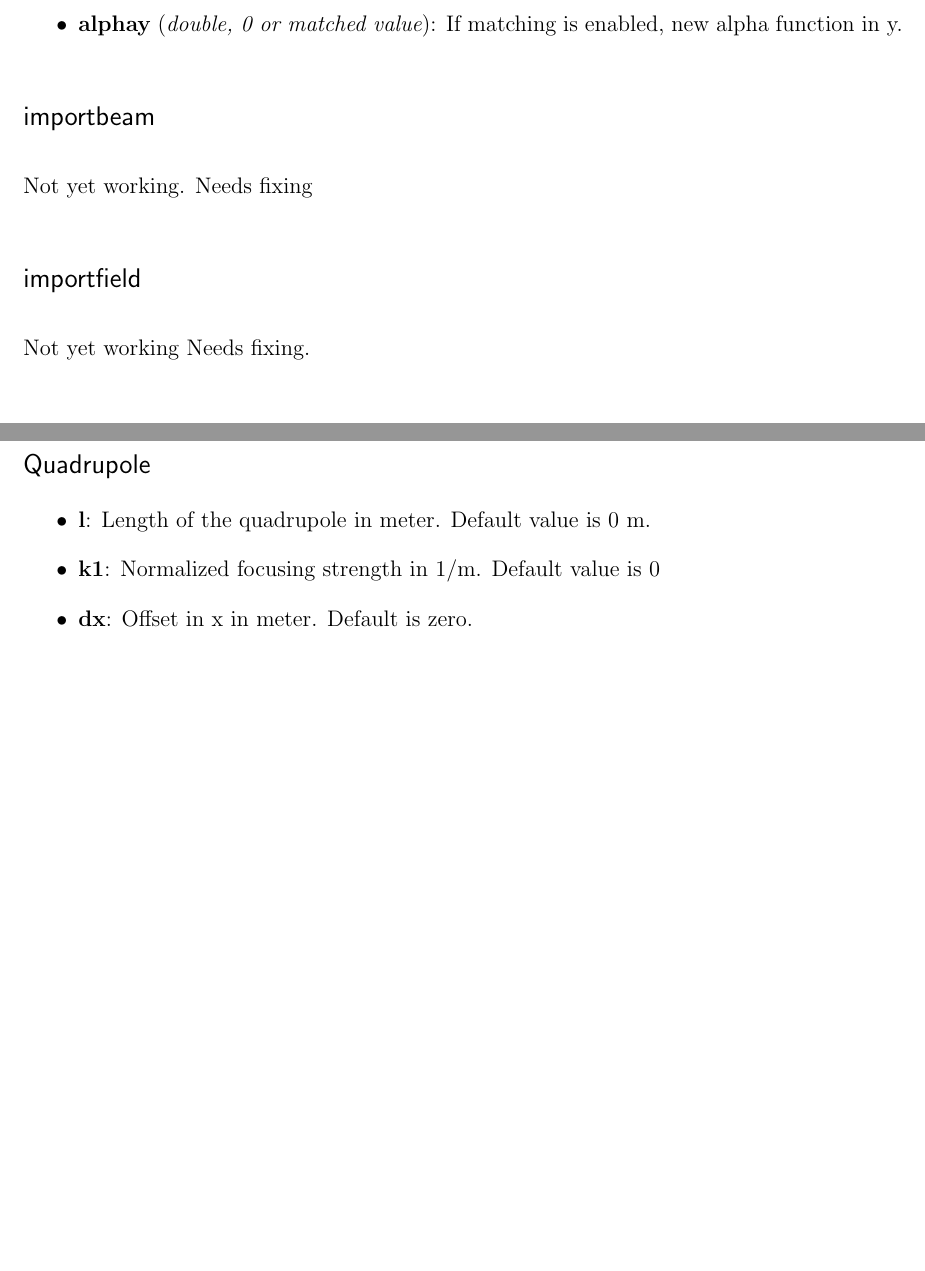
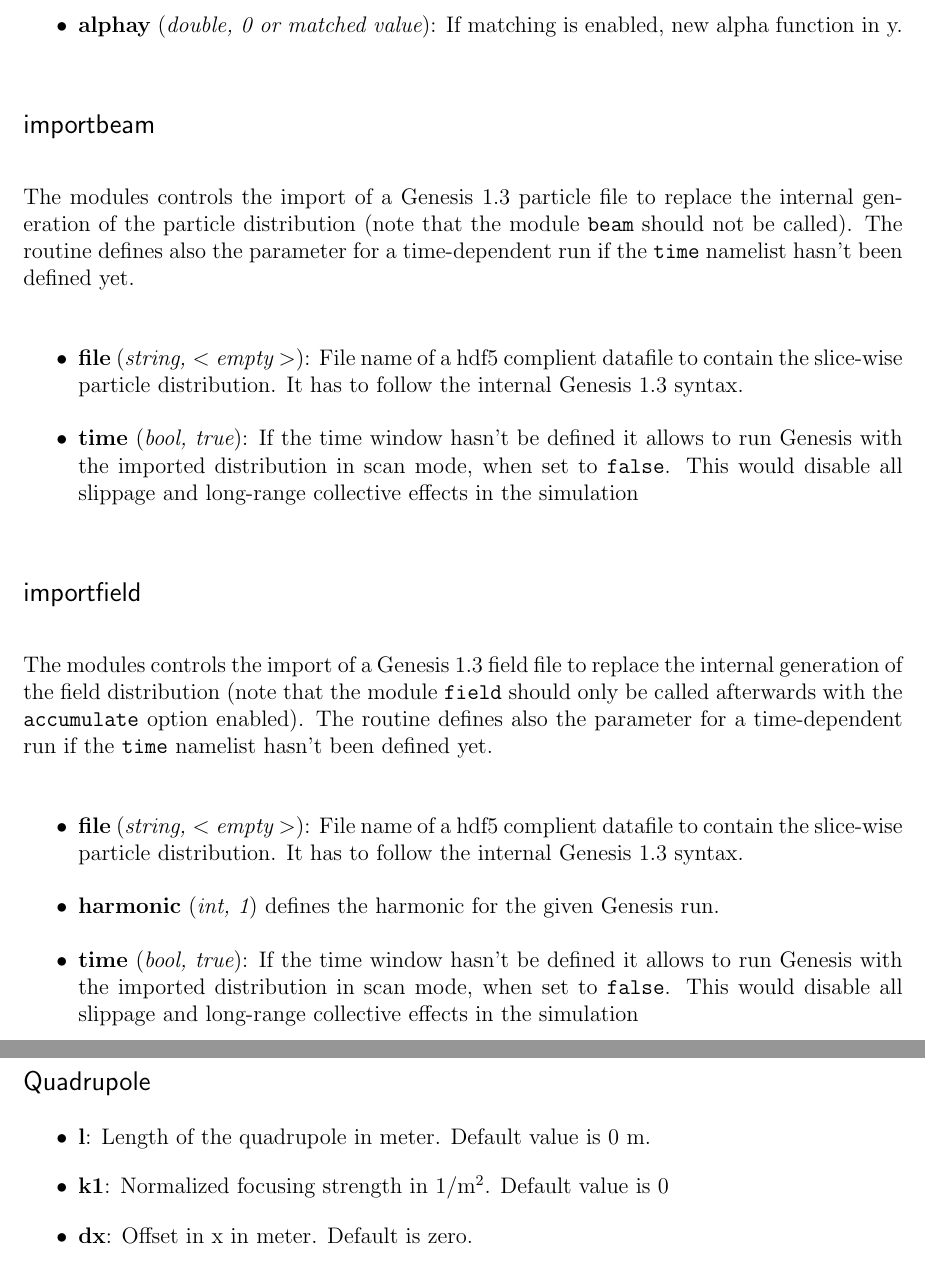
Before and after one commit to svenreiche/Genesis-1.3-Version4, a LaTeX thesis (manual/Genesis-Manual.tex): two parts of pages 20 and 26 of 33, joined at a grey line, cut so that both start at the same text, the shorter picture padded with empty space. Compiled offline with pdfLaTeX.

Commit message:
Enable the functionality to select central wavelength in the field namelist for time-dependent simulations. Updated also the manual, fixing some typos as well added discription on the modules to import field and particle distribution

```diff
--- a/manual/manual.tex
+++ b/manual/Genesis-Manual.tex
@@ -338,9 +338,24 @@ Note that this namelist will be expanded in the future, to enable tilts and matc
 
 
 \subsection{\sf importbeam}
-Not yet working. Needs fixing
+The modules controls the import of a Genesis 1.3 particle file to replace the internal generation of the particle distribution (note that the module {\tt beam} should not be called). The routine defines also the parameter for a time-dependent run if the {\tt time} namelist hasn't been defined yet.
+\begin{itemize}
+\item{\bf file} ({\it string, $<$ empty $>$}): File name of a hdf5 complient datafile to contain the slice-wise particle distribution. It has to follow the internal Genesis 1.3 syntax.
+\item{\bf time} ({\it bool, true}): If the time window hasn't be defined it allows to run Genesis with the imported distribution in scan mode, when set to {\tt false}. This would disable all slippage and long-range collective effects in the simulation
+\end{itemize}
+
+
 \subsection{\sf importfield}
-Not yet working Needs fixing.
+The modules controls the import of a Genesis 1.3 field file to replace the internal generation of the field distribution (note that the module {\tt field} should only be called afterwards with the {\tt accumulate} option enabled). The routine defines also the parameter for a time-dependent run if the {\tt time} namelist hasn't been defined yet.
+\begin{itemize}
+\item{\bf file} ({\it string, $<$ empty $>$}): File name of a hdf5 complient datafile to contain the slice-wise particle distribution. It has to follow the internal Genesis 1.3 syntax.
+\item{\bf harmonic} ({\it  int, 1}) defines the harmonic for the given Genesis run.
+\item{\bf time} ({\it bool, true}): If the time window hasn't be defined it allows to run Genesis with the imported distribution in scan mode, when set to {\tt false}. This would disable all slippage and long-range collective effects in the simulation
+\end{itemize}
+
+
+
+
 
 \subsection {\sf efield}
 This namelist controls the short range space charge on a length scale of the resonant wavelength or shorter. The calculation is done on a radial azimuthal grid, centered to the centroid position of the electron slice
@@ -443,7 +458,7 @@ Labels are used to identify elements and are referred to in the line element. Mo
 \subsection {\sf Quadrupole}
 \begin{itemize}
 \item {\bf l}: Length of the quadrupole in meter. Default value is 0 m.
-\item {\bf k1}: Normalized focusing strength in 1/m. Default  value is 0
+\item {\bf k1}: Normalized focusing strength in 1/m$^2$. Default  value is 0
 \item {\bf dx}: Offset in x in meter. Default is zero.
 \item {\bf dy}: Offset in y in meter. Default is zero.
 \end{itemize}
```
Also changed, not shown: manual/Genesis-Manual.pdf (added), manual/manual.pdf (deleted), manual/Genesis-Manual.tex (2 more changed lines), 1 other file.
